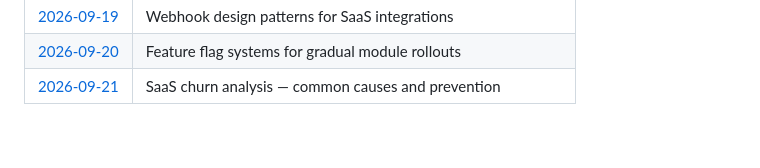
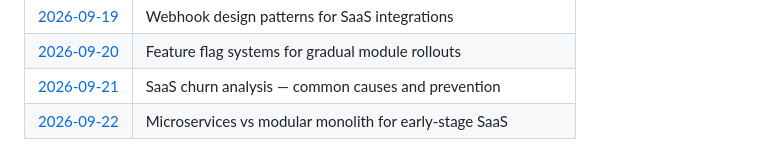
Before and after one commit to Varadha9/multi-tenant-saas-platform, a Markdown page: daily-research/README.md, the part around the change. GitHub-like rendering.

Commit message:
research: daily note — 2026-09-22

```diff
--- a/daily-research/README.md
+++ b/daily-research/README.md
@@ -54,3 +54,4 @@ Files are created automatically every day at 03:30 UTC by the [Daily Auto-Commit
 | [2026-09-19](2026-09-19.md) | Webhook design patterns for SaaS integrations |
 | [2026-09-20](2026-09-20.md) | Feature flag systems for gradual module rollouts |
 | [2026-09-21](2026-09-21.md) | SaaS churn analysis — common causes and prevention |
+| [2026-09-22](2026-09-22.md) | Microservices vs modular monolith for early-stage SaaS |
```
Also changed, not shown: daily-research/2026-09-22.md (added, +27 -0 lines).
